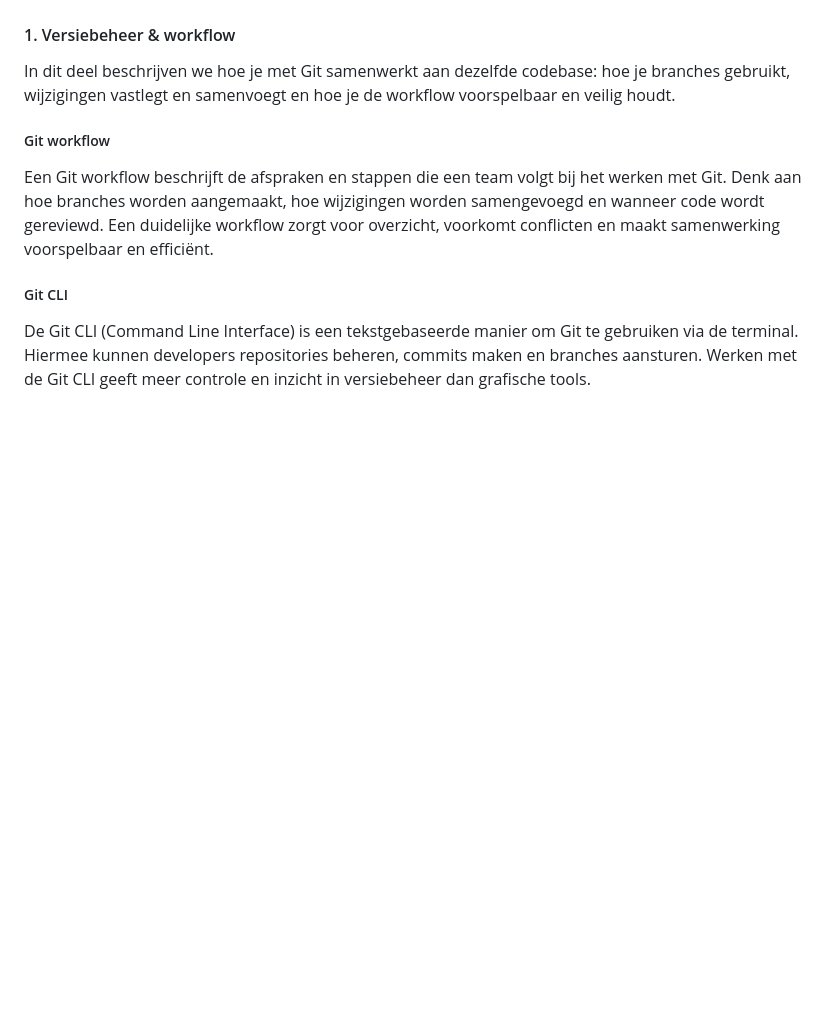
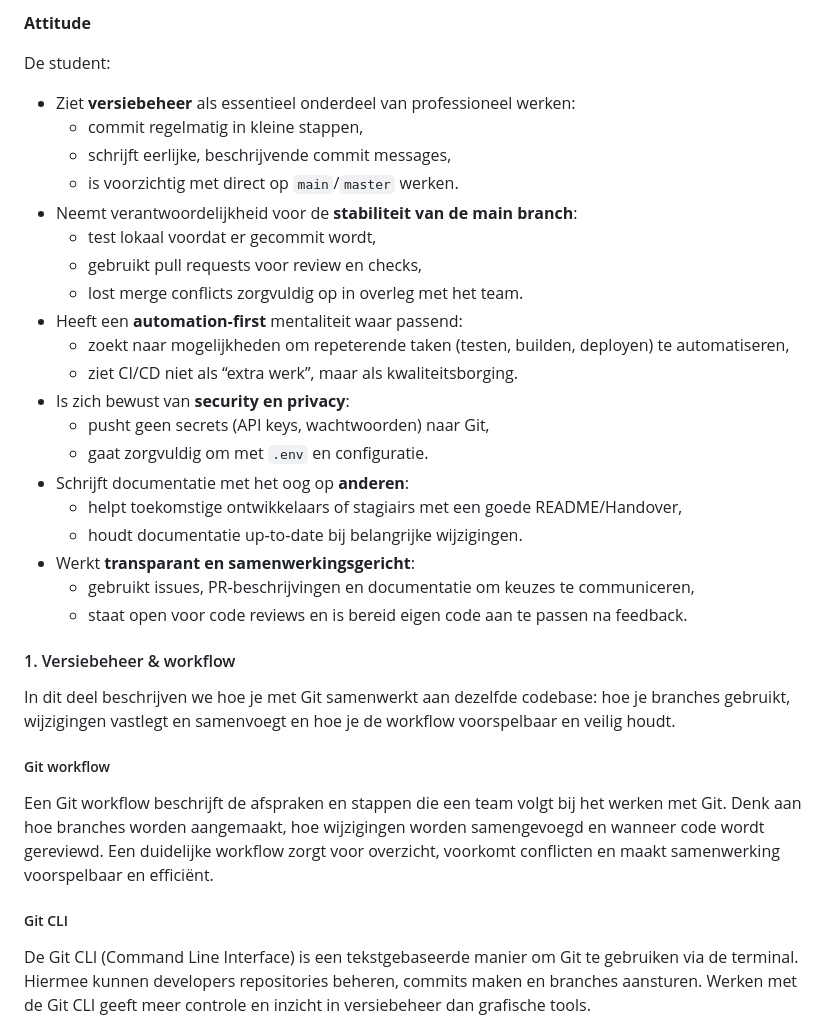
Before and after one commit to fdnd/docs.fdnd.nl, a Markdown page: docs/boksa.md, the part around one of its changes. Rendered like a GitHub page; blank space fills up the shorter version.

Commit message:
Leeruitkomst Integreren (Kennis / Skills / Attitude) toegevoegd

```diff
--- a/docs/boksa.md
+++ b/docs/boksa.md
@@ -882,3 +941,27 @@ Publiceren, live zetten, uploaden naar de server, toevoegen in een bestaand syst
+**Attitude**
+
+De student:
+
+- Ziet **versiebeheer** als essentieel onderdeel van professioneel werken:
+  - commit regelmatig in kleine stappen,
+  - schrijft eerlijke, beschrijvende commit messages,
+  - is voorzichtig met direct op `main`/`master` werken.
+- Neemt verantwoordelijkheid voor de **stabiliteit van de main branch**:
+  - test lokaal voordat er gecommit wordt,
+  - gebruikt pull requests voor review en checks,
+  - lost merge conflicts zorgvuldig op in overleg met het team.
+- Heeft een **automation‑first** mentaliteit waar passend:
+  - zoekt naar mogelijkheden om repeterende taken (testen, builden, deployen) te automatiseren,
+  - ziet CI/CD niet als “extra werk”, maar als kwaliteitsborging.
+- Is zich bewust van **security en privacy**:
+  - pusht geen secrets (API keys, wachtwoorden) naar Git,
+  - gaat zorgvuldig om met `.env` en configuratie.
+- Schrijft documentatie met het oog op **anderen**:
+  - helpt toekomstige ontwikkelaars of stagiairs met een goede README/Handover,
+  - houdt documentatie up‑to‑date bij belangrijke wijzigingen.
+- Werkt **transparant en samenwerkingsgericht**:
+  - gebruikt issues, PR‑beschrijvingen en documentatie om keuzes te communiceren,
+  - staat open voor code reviews en is bereid eigen code aan te passen na feedback.
 
 #### 1. Versiebeheer & workflow
 
```
Also changed, not shown: other parts of docs/boksa.md (+62 -3 lines).
